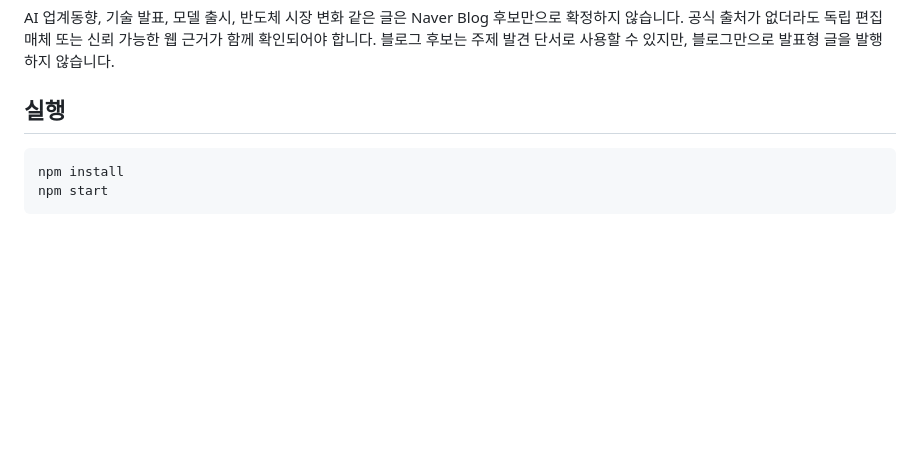
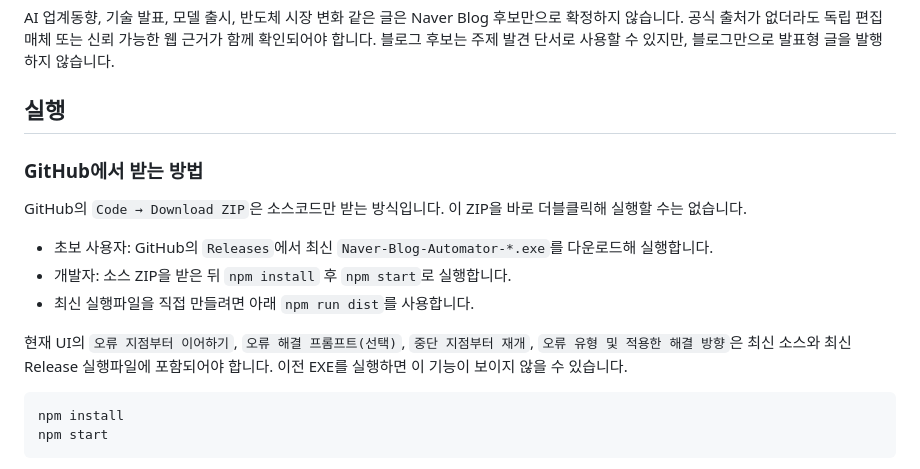
Before and after one commit to cjhtop9234ppp-tech/blogauto-naver, a Markdown page: README.md, the part around the change. Rendered like a GitHub page; blank space fills up the shorter version.

Commit message:
Document GitHub source and release distribution

````diff
--- a/README.md
+++ b/README.md
@@ -110,6 +110,16 @@ AI 업계동향, 기술 발표, 모델 출시, 반도체 시장 변화 같은
 
 ## 실행
 
+### GitHub에서 받는 방법
+
+GitHub의 `Code → Download ZIP`은 소스코드만 받는 방식입니다. 이 ZIP을 바로 더블클릭해 실행할 수는 없습니다.
+
+- 초보 사용자: GitHub의 `Releases`에서 최신 `Naver-Blog-Automator-*.exe`를 다운로드해 실행합니다.
+- 개발자: 소스 ZIP을 받은 뒤 `npm install` 후 `npm start`로 실행합니다.
+- 최신 실행파일을 직접 만들려면 아래 `npm run dist`를 사용합니다.
+
+현재 UI의 `오류 지점부터 이어하기`, `오류 해결 프롬프트(선택)`, `중단 지점부터 재개`, `오류 유형 및 적용한 해결 방향`은 최신 소스와 최신 Release 실행파일에 포함되어야 합니다. 이전 EXE를 실행하면 이 기능이 보이지 않을 수 있습니다.
+
 ```bash
 npm install
 npm start
````
